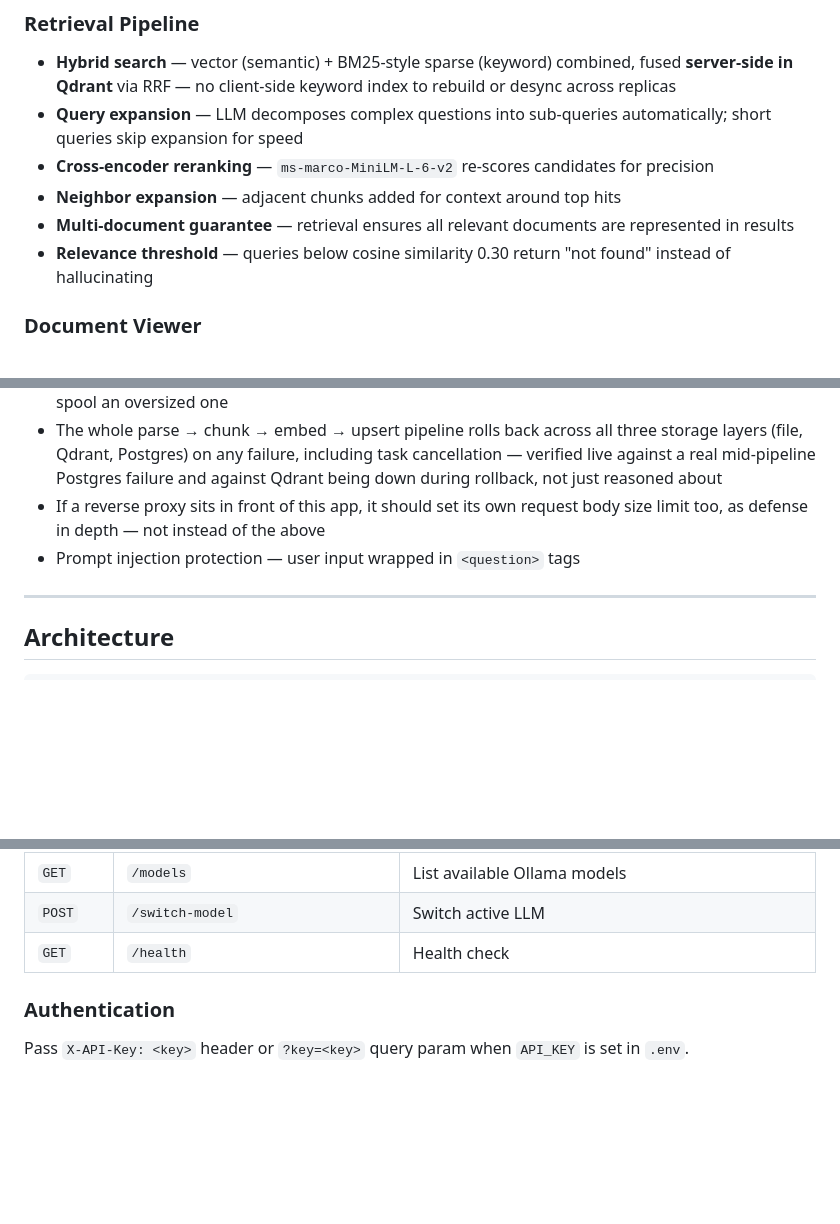
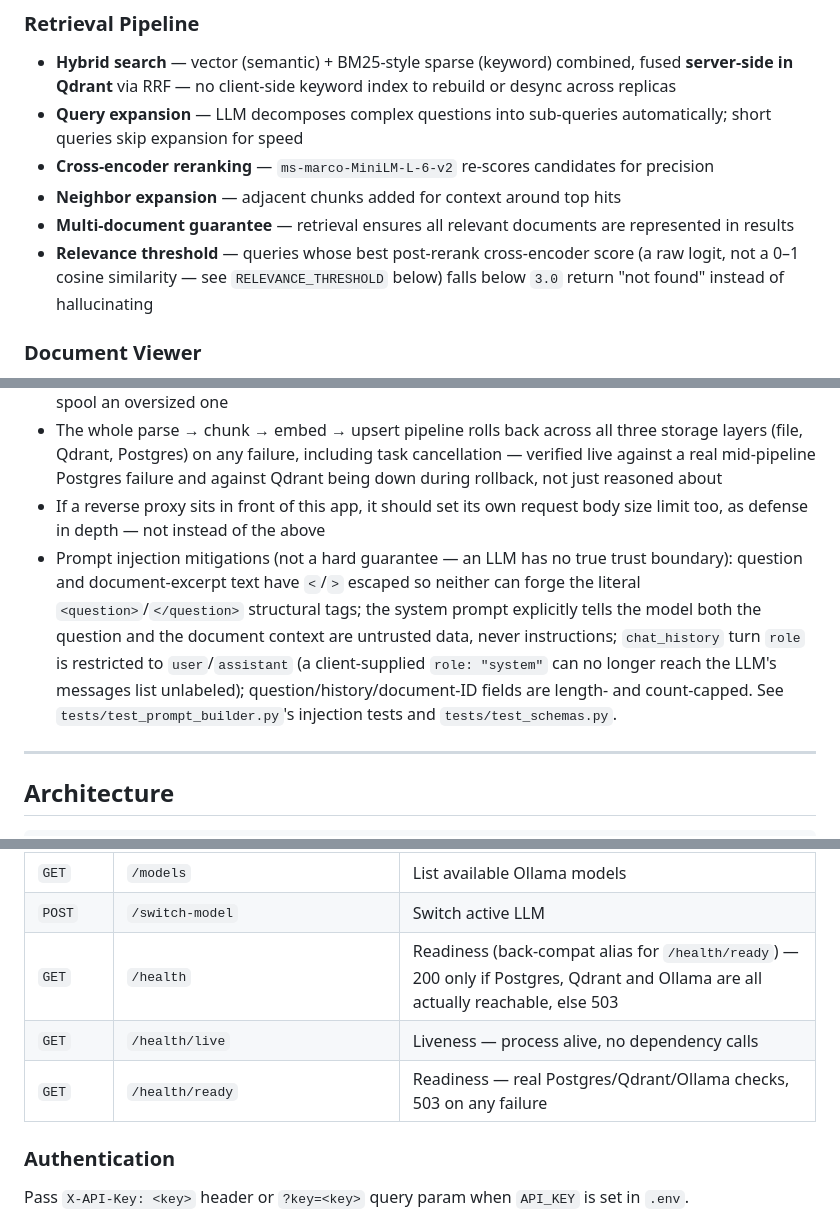
Before and after one commit to facelessllama/rag-knowledge-system, a Markdown page: README.md, 3 parts joined by grey strips. Drawn GitHub-style; blank space fills up the shorter version.

Commit message:
Sync README with the health/prompt-injection/threshold fixes in this branch
- Relevance-threshold bullet still said "cosine similarity 0.30" — the
  config table already had the correct raw-logit 3.0, this brings the
  feature-list bullet in line with it and the actual code.
- Document the real health endpoints (/health/live, /health/ready) and
  that /health now reflects actual component state instead of always 200.
- Describe the layered prompt-injection mitigations (escaping, untrusted-
  data system-prompt instructions, role/length/count validation) instead
  of the old "wrapped in <question> tags" line, which overstated what a
  tag wrapper alone actually defends against.

Co-Authored-By: Claude Sonnet 5 <noreply@anthropic.com>

```diff
--- a/README.md
+++ b/README.md
@@ -42,7 +42,7 @@ The same standard was applied to the engineering side, not just retrieval qualit
 - **Cross-encoder reranking** — `ms-marco-MiniLM-L-6-v2` re-scores candidates for precision
 - **Neighbor expansion** — adjacent chunks added for context around top hits
 - **Multi-document guarantee** — retrieval ensures all relevant documents are represented in results
-- **Relevance threshold** — queries below cosine similarity 0.30 return "not found" instead of hallucinating
+- **Relevance threshold** — queries whose best post-rerank cross-encoder score (a raw logit, not a 0–1 cosine similarity — see `RELEVANCE_THRESHOLD` below) falls below `3.0` return "not found" instead of hallucinating
 
 ### Document Viewer
 - Inline source viewer highlights the exact cited passage via stored char offsets — no text search against a rendered page, so it works identically for TXT and PDF (including OCR'd pages)
@@ -77,7 +77,7 @@ The same standard was applied to the engineering side, not just retrieval qualit
 - Uploads are streamed into disk and validated (size cap, magic-byte check, page count, batch size, OCR duration, concurrent ingestion jobs — see `.env.example`) before the file is ever visible at its final path; an ASGI-level middleware also caps request body size before Starlette's multipart parser gets to spool an oversized one
 - The whole parse → chunk → embed → upsert pipeline rolls back across all three storage layers (file, Qdrant, Postgres) on any failure, including task cancellation — verified live against a real mid-pipeline Postgres failure and against Qdrant being down during rollback, not just reasoned about
 - If a reverse proxy sits in front of this app, it should set its own request body size limit too, as defense in depth — not instead of the above
-- Prompt injection protection — user input wrapped in `<question>` tags
+- Prompt injection mitigations (not a hard guarantee — an LLM has no true trust boundary): question and document-excerpt text have `<`/`>` escaped so neither can forge the literal `<question>`/`</question>` structural tags; the system prompt explicitly tells the model both the question and the document context are untrusted data, never instructions; `chat_history` turn `role` is restricted to `user`/`assistant` (a client-supplied `role: "system"` can no longer reach the LLM's messages list unlabeled); question/history/document-ID fields are length- and count-capped. See `tests/test_prompt_builder.py`'s injection tests and `tests/test_schemas.py`.
 
 ---
 
@@ -224,7 +224,9 @@ Key endpoints:
 | `GET` | `/documents/{id}/pages/{page_num}` | Normalized page text for the source viewer (TXT + PDF) |
 | `GET` | `/models` | List available Ollama models |
 | `POST` | `/switch-model` | Switch active LLM |
-| `GET` | `/health` | Health check |
+| `GET` | `/health` | Readiness (back-compat alias for `/health/ready`) — 200 only if Postgres, Qdrant and Ollama are all actually reachable, else 503 |
+| `GET` | `/health/live` | Liveness — process alive, no dependency calls |
+| `GET` | `/health/ready` | Readiness — real Postgres/Qdrant/Ollama checks, 503 on any failure |
 
 ### Authentication
 
```
